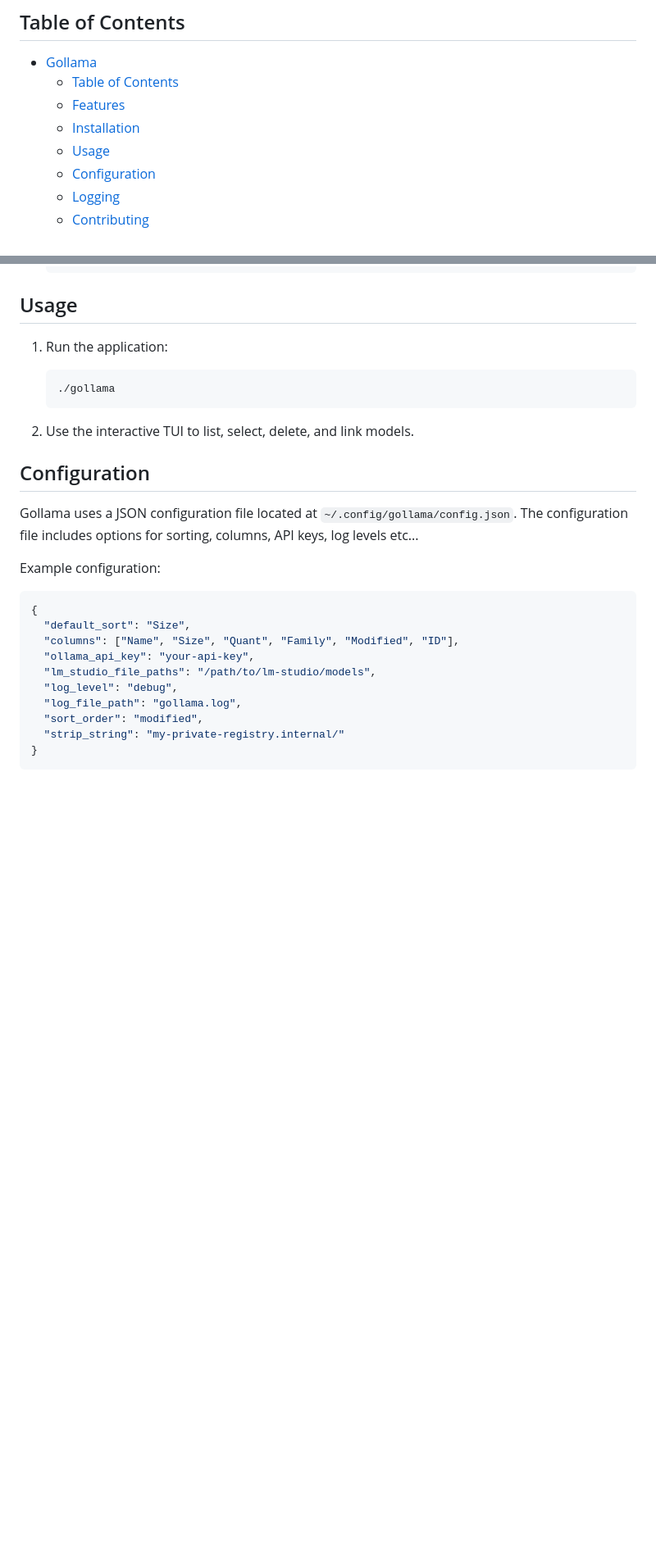
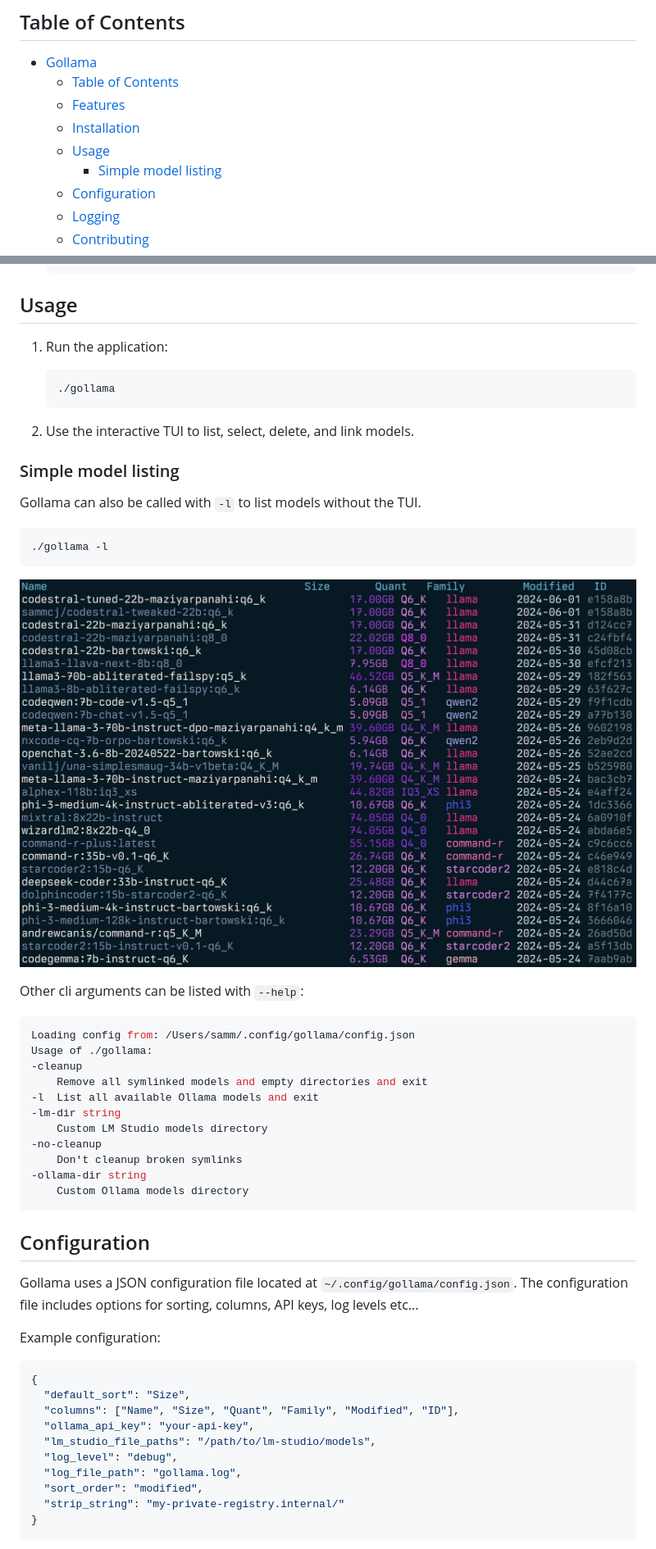
Before and after one commit to sammcj/gollama, a Markdown page: README.md, 2 parts joined by grey strips. Shown: that part at 82% size. Drawn GitHub-style; pictures changed too: screenshots/cli-list.jpg (added); blank space fills up the shorter version.

````diff
--- a/README.md
+++ b/README.md
@@ -10,6 +10,7 @@ It provides a TUI for listing, sorting, selecting and deleting models and can li
   - [Features](#features)
   - [Installation](#installation)
   - [Usage](#usage)
+    - [Simple model listing](#simple-model-listing)
   - [Configuration](#configuration)
   - [Logging](#logging)
   - [Contributing](#contributing)
@@ -52,6 +53,32 @@ It provides a TUI for listing, sorting, selecting and deleting models and can li
     ```
 
 2. Use the interactive TUI to list, select, delete, and link models.
+
+### Simple model listing
+
+Gollama can also be called with `-l` to list models without the TUI.
+
+```shell
+./gollama -l
+```
+
+![](screenshots/cli-list.jpg)
+
+Other cli arguments can be listed with `--help`:
+
+```shell
+Loading config from: /Users/samm/.config/gollama/config.json
+Usage of ./gollama:
+-cleanup
+    Remove all symlinked models and empty directories and exit
+-l  List all available Ollama models and exit
+-lm-dir string
+    Custom LM Studio models directory
+-no-cleanup
+    Don't cleanup broken symlinks
+-ollama-dir string
+    Custom Ollama models directory
+```
 
 ## Configuration
 
````
Also changed, not shown: 5 other files.
